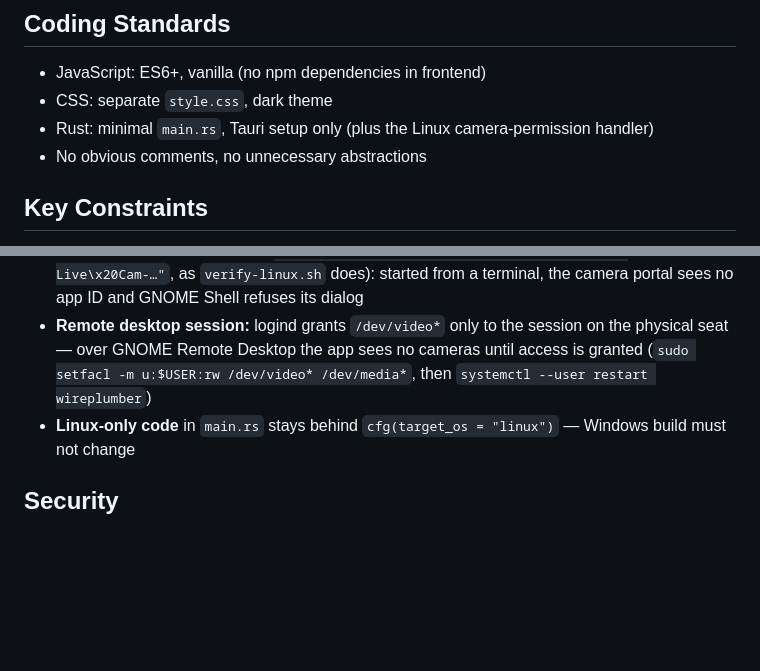
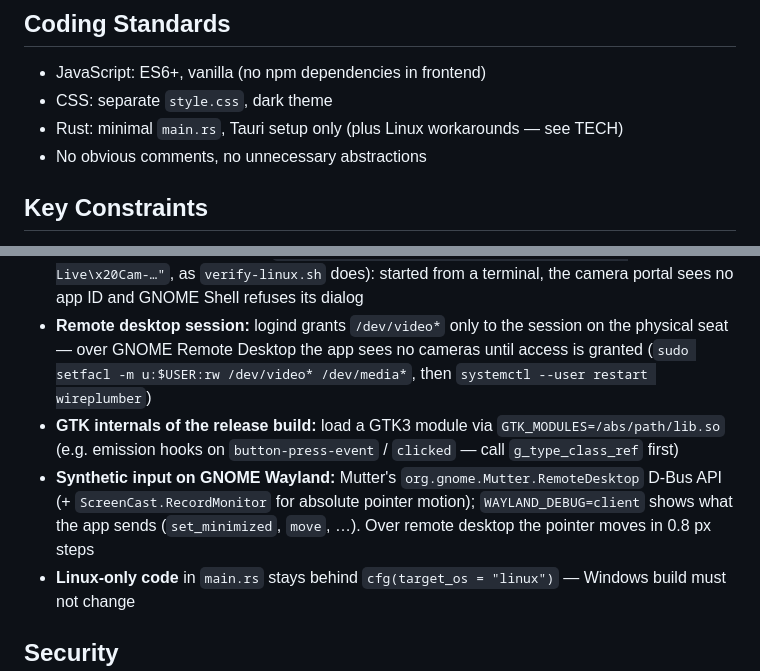
Before and after one commit to george7979/live-cam, a Markdown page: CLAUDE.md, 2 parts joined by grey strips. Drawn GitHub-style; blank space fills up the shorter version.

```diff
--- a/CLAUDE.md
+++ b/CLAUDE.md
@@ -26,7 +26,7 @@ Project follows the [Context Keeper Method (CKM)](https://github.com/george7979/
 ## Coding Standards
 - JavaScript: ES6+, vanilla (no npm dependencies in frontend)
 - CSS: separate `style.css`, dark theme
-- Rust: minimal `main.rs`, Tauri setup only (plus the Linux camera-permission handler)
+- Rust: minimal `main.rs`, Tauri setup only (plus Linux workarounds — see TECH)
 - No obvious comments, no unnecessary abstractions
 
 ## Key Constraints
@@ -66,6 +66,11 @@ scripts/verify-linux.sh
 - **Remote desktop session:** logind grants `/dev/video*` only to the session on the physical
   seat — over GNOME Remote Desktop the app sees no cameras until access is granted
   (`sudo setfacl -m u:$USER:rw /dev/video* /dev/media*`, then `systemctl --user restart wireplumber`)
+- **GTK internals of the release build:** load a GTK3 module via `GTK_MODULES=/abs/path/lib.so`
+  (e.g. emission hooks on `button-press-event` / `clicked` — call `g_type_class_ref` first)
+- **Synthetic input on GNOME Wayland:** Mutter's `org.gnome.Mutter.RemoteDesktop` D-Bus API
+  (+ `ScreenCast.RecordMonitor` for absolute pointer motion); `WAYLAND_DEBUG=client` shows what the
+  app sends (`set_minimized`, `move`, …). Over remote desktop the pointer moves in 0.8 px steps
 - **Linux-only code** in `main.rs` stays behind `cfg(target_os = "linux")` — Windows build must not change
 
 ## Security
```
Also changed, not shown: docs/PLAN.md (+4 -2 lines), docs/TECH.md (+12 -3 lines).
